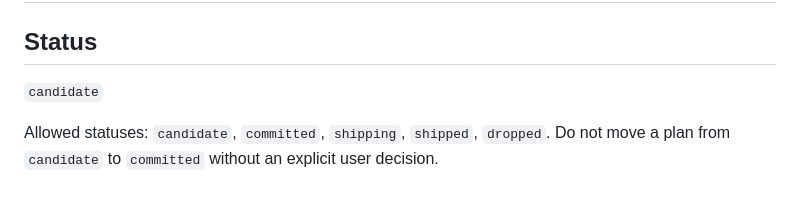
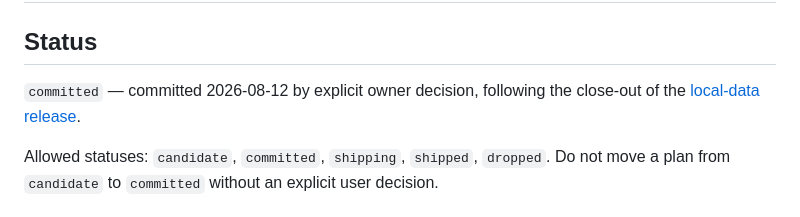
Before and after one commit to ramboz/gauge, a Markdown page: docs/releases/thin-client-and-central-collection.md, the part around the change. GitHub-like rendering.

```diff
--- a/docs/releases/thin-client-and-central-collection.md
+++ b/docs/releases/thin-client-and-central-collection.md
@@ -2,7 +2,8 @@
 
 ## Status
 
-`candidate`
+`committed` — committed 2026-08-12 by explicit owner decision, following the
+close-out of the [local-data release](manager-dashboard-local-data.md).
 
 Allowed statuses: `candidate`, `committed`, `shipping`, `shipped`, `dropped`.
 Do not move a plan from `candidate` to `committed` without an explicit user decision.
```
Also changed, not shown: docs/releases/manager-dashboard-local-data.md (+6 -1 lines).
